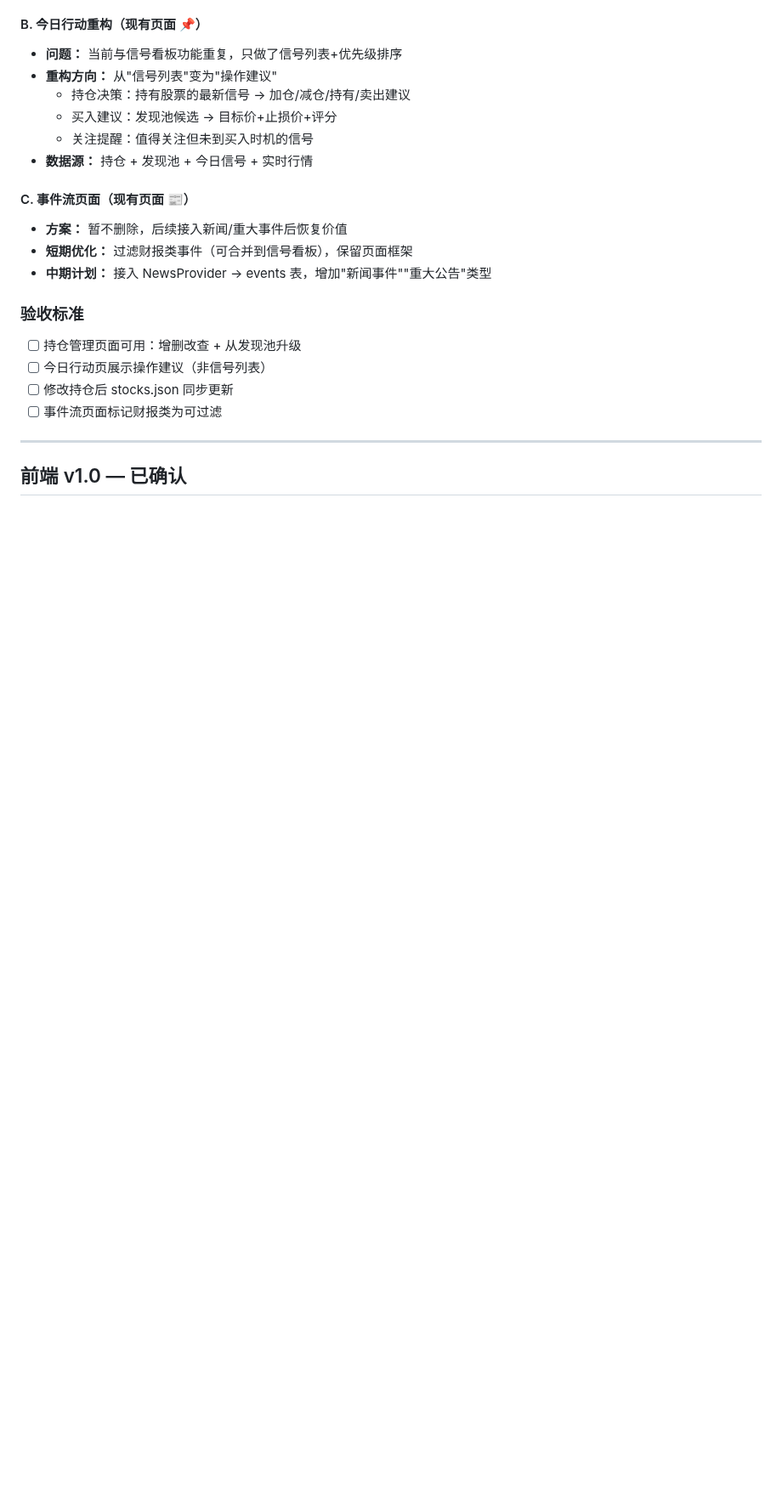
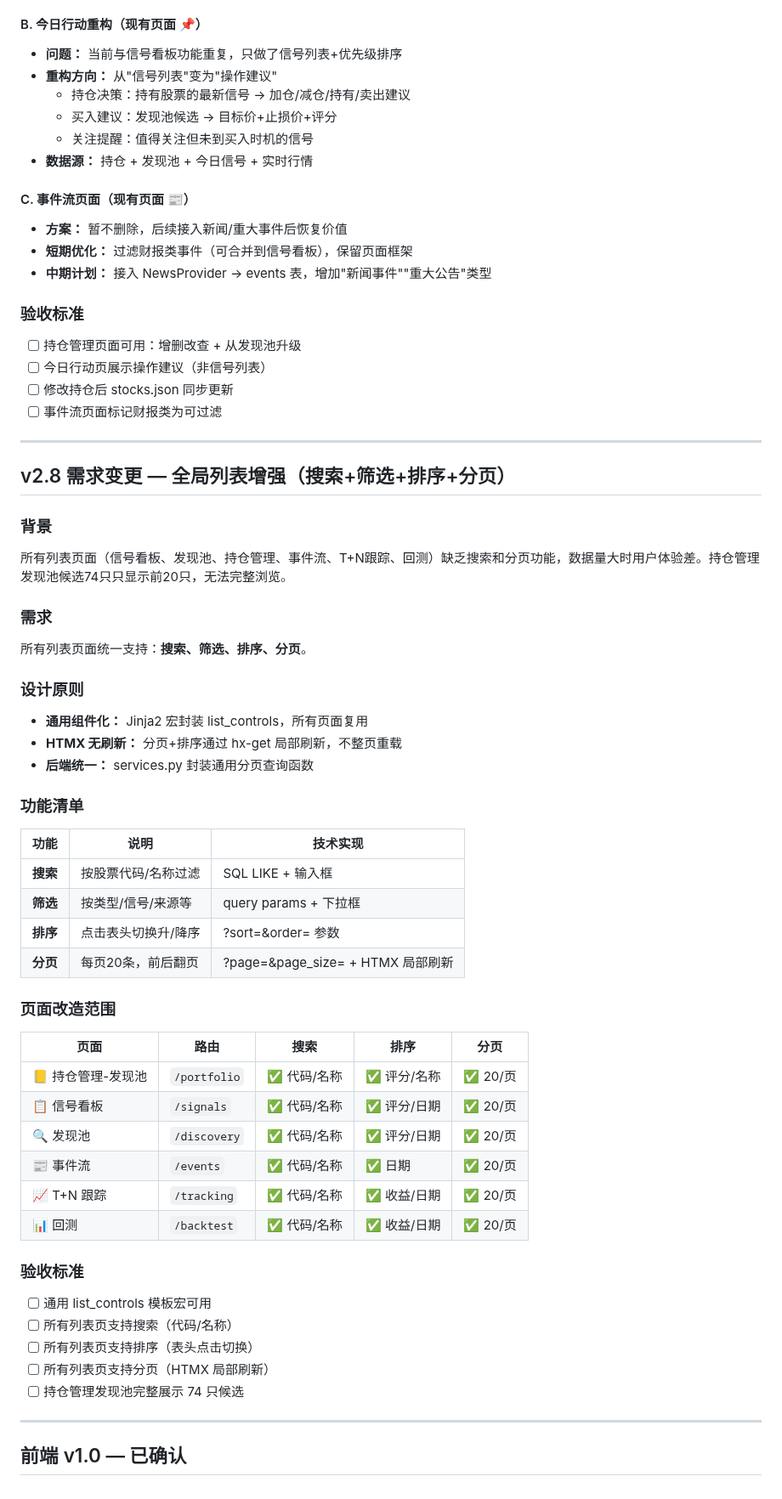
Before and after one commit to tonymd323/smart-invest, a Markdown page: docs/v2/PRD.md, the part around the change. Shown at 85% size. GitHub-like rendering; blank space fills up the shorter version.

Commit message:
docs: v2.10 全局列表增强 — PRD/Architecture/Progress 更新

```diff
--- a/docs/v2/PRD.md
+++ b/docs/v2/PRD.md
@@ -204,4 +204,46 @@ ALTER TABLE consensus ADD COLUMN source_detail TEXT;  -- JSON: {"akshare": {...}
 
 ---
 
+## v2.8 需求变更 — 全局列表增强（搜索+筛选+排序+分页）
+
+### 背景
+所有列表页面（信号看板、发现池、持仓管理、事件流、T+N跟踪、回测）缺乏搜索和分页功能，数据量大时用户体验差。持仓管理发现池候选74只只显示前20只，无法完整浏览。
+
+### 需求
+所有列表页面统一支持：**搜索、筛选、排序、分页**。
+
+### 设计原则
+- **通用组件化：** Jinja2 宏封装 list_controls，所有页面复用
+- **HTMX 无刷新：** 分页+排序通过 hx-get 局部刷新，不整页重载
+- **后端统一：** services.py 封装通用分页查询函数
+
+### 功能清单
+
+| 功能 | 说明 | 技术实现 |
+|------|------|---------|
+| **搜索** | 按股票代码/名称过滤 | SQL LIKE + 输入框 |
+| **筛选** | 按类型/信号/来源等 | query params + 下拉框 |
+| **排序** | 点击表头切换升/降序 | ?sort=&order= 参数 |
+| **分页** | 每页20条，前后翻页 | ?page=&page_size= + HTMX 局部刷新 |
+
+### 页面改造范围
+
+| 页面 | 路由 | 搜索 | 排序 | 分页 |
+|------|------|------|------|------|
+| 📒 持仓管理-发现池 | `/portfolio` | ✅ 代码/名称 | ✅ 评分/名称 | ✅ 20/页 |
+| 📋 信号看板 | `/signals` | ✅ 代码/名称 | ✅ 评分/日期 | ✅ 20/页 |
+| 🔍 发现池 | `/discovery` | ✅ 代码/名称 | ✅ 评分/日期 | ✅ 20/页 |
+| 📰 事件流 | `/events` | ✅ 代码/名称 | ✅ 日期 | ✅ 20/页 |
+| 📈 T+N 跟踪 | `/tracking` | ✅ 代码/名称 | ✅ 收益/日期 | ✅ 20/页 |
+| 📊 回测 | `/backtest` | ✅ 代码/名称 | ✅ 收益/日期 | ✅ 20/页 |
+
+### 验收标准
+- [ ] 通用 list_controls 模板宏可用
+- [ ] 所有列表页支持搜索（代码/名称）
+- [ ] 所有列表页支持排序（表头点击切换）
+- [ ] 所有列表页支持分页（HTMX 局部刷新）
+- [ ] 持仓管理发现池完整展示 74 只候选
+
+---
+
 ## 前端 v1.0 — 已确认
```
Also changed, not shown: docs/v2/architecture.md (+26 -13 lines), docs/v2/progress.md (+15 -1 lines).
